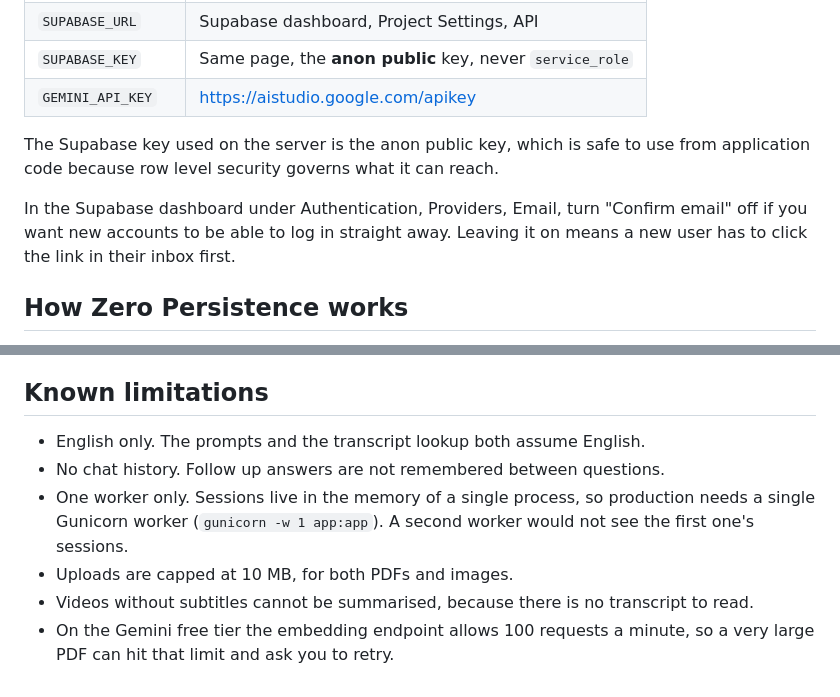
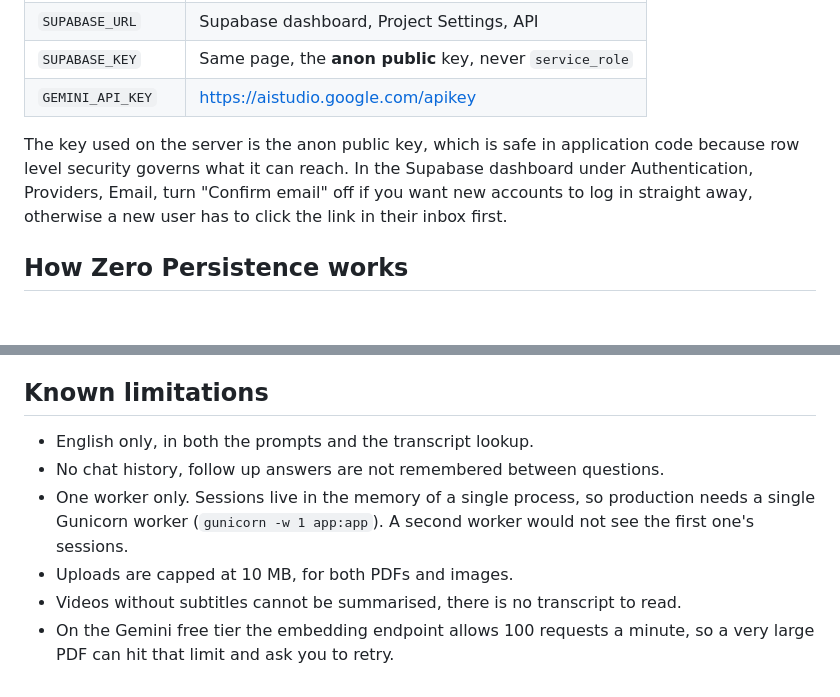
Before and after one commit to choudaryhussainali/AiGen, a Markdown page: README.md, 2 parts joined by grey strips. Rendered like a GitHub page; blank space fills up the shorter version.

Commit message:
docs(readme): trim the file under 100 lines

```diff
--- a/README.md
+++ b/README.md
@@ -55,12 +55,11 @@ http://127.0.0.1:5000 in a browser.
 | `SUPABASE_KEY` | Same page, the **anon public** key, never `service_role` |
 | `GEMINI_API_KEY` | https://aistudio.google.com/apikey |
 
-The Supabase key used on the server is the anon public key, which is safe to use
-from application code because row level security governs what it can reach.
-
-In the Supabase dashboard under Authentication, Providers, Email, turn
-"Confirm email" off if you want new accounts to be able to log in straight away.
-Leaving it on means a new user has to click the link in their inbox first.
+The key used on the server is the anon public key, which is safe in application
+code because row level security governs what it can reach. In the Supabase
+dashboard under Authentication, Providers, Email, turn "Confirm email" off if you
+want new accounts to log in straight away, otherwise a new user has to click the
+link in their inbox first.
 
 ## How Zero Persistence works
 
@@ -92,13 +91,12 @@ dependency and an entire processing stage.
 
 ## Known limitations
 
-- English only. The prompts and the transcript lookup both assume English.
-- No chat history. Follow up answers are not remembered between questions.
+- English only, in both the prompts and the transcript lookup.
+- No chat history, follow up answers are not remembered between questions.
 - One worker only. Sessions live in the memory of a single process, so production
   needs a single Gunicorn worker (`gunicorn -w 1 app:app`). A second worker would
   not see the first one's sessions.
 - Uploads are capped at 10 MB, for both PDFs and images.
-- Videos without subtitles cannot be summarised, because there is no transcript
-  to read.
-- On the Gemini free tier the embedding endpoint allows 100 requests a minute,
-  so a very large PDF can hit that limit and ask you to retry.
+- Videos without subtitles cannot be summarised, there is no transcript to read.
+- On the Gemini free tier the embedding endpoint allows 100 requests a minute, so
+  a very large PDF can hit that limit and ask you to retry.
```
Also changed, not shown: other parts of README.md (+2 -2 lines).
